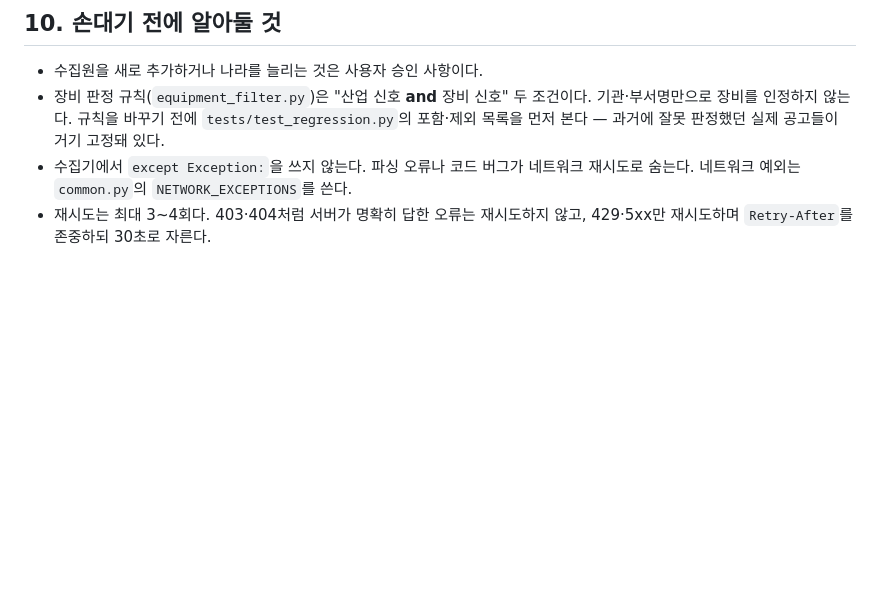
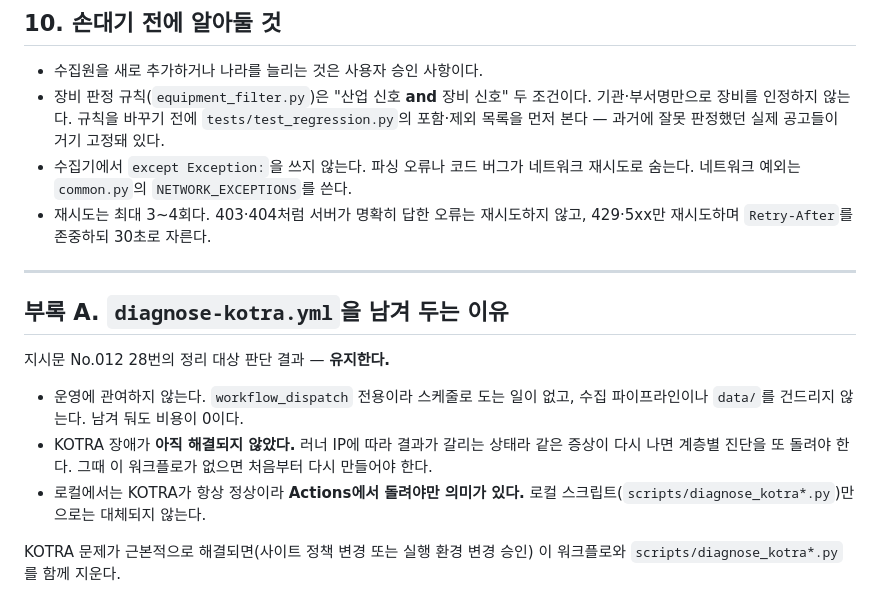
Before and after one commit to zones1206-ship-it/g2b-alert, a Markdown page: docs/OPERATIONS.md, the part around the change. Rendered like a GitHub page; blank space fills up the shorter version.

```diff
--- a/docs/OPERATIONS.md
+++ b/docs/OPERATIONS.md
@@ -205,3 +205,20 @@ Argos Translate 오프라인 모델(en→ko, zh→en)을 Actions에서 캐시해
   `NETWORK_EXCEPTIONS`를 쓴다.
 - 재시도는 최대 3~4회다. 403·404처럼 서버가 명확히 답한 오류는 재시도하지
   않고, 429·5xx만 재시도하며 `Retry-After`를 존중하되 30초로 자른다.
+
+---
+
+## 부록 A. `diagnose-kotra.yml`을 남겨 두는 이유
+
+지시문 No.012 28번의 정리 대상 판단 결과 — **유지한다.**
+
+- 운영에 관여하지 않는다. `workflow_dispatch` 전용이라 스케줄로 도는 일이 없고,
+  수집 파이프라인이나 `data/`를 건드리지 않는다. 남겨 둬도 비용이 0이다.
+- KOTRA 장애가 **아직 해결되지 않았다.** 러너 IP에 따라 결과가 갈리는 상태라
+  같은 증상이 다시 나면 계층별 진단을 또 돌려야 한다. 그때 이 워크플로가
+  없으면 처음부터 다시 만들어야 한다.
+- 로컬에서는 KOTRA가 항상 정상이라 **Actions에서 돌려야만 의미가 있다.**
+  로컬 스크립트(`scripts/diagnose_kotra*.py`)만으로는 대체되지 않는다.
+
+KOTRA 문제가 근본적으로 해결되면(사이트 정책 변경 또는 실행 환경 변경 승인)
+이 워크플로와 `scripts/diagnose_kotra*.py`를 함께 지운다.
```
Also changed, not shown: docs/NIGHTLY-No012.md (added, +84 -0 lines).
